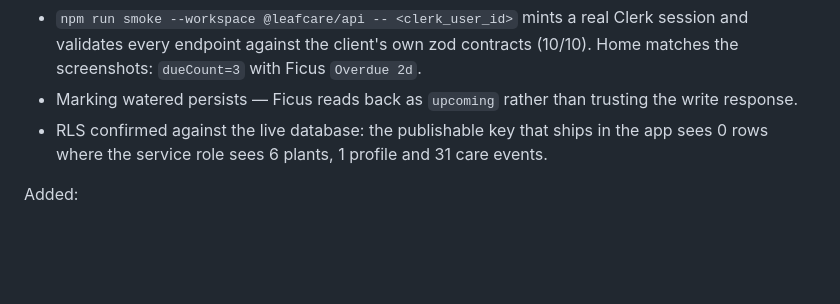
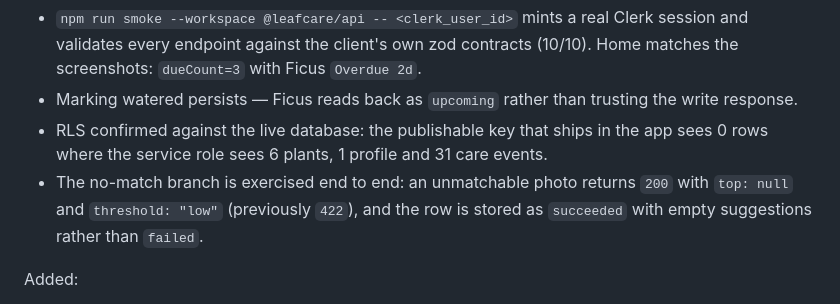
Before and after one commit to smurzzz/leafCare, a Markdown page: docs/changelog.md, the part around the change. GitHub-like rendering; blank space fills up the shorter version.

```diff
--- a/docs/changelog.md
+++ b/docs/changelog.md
@@ -103,6 +103,9 @@ The demo account is seeded and the whole signed-in surface is exercised end to e
   response.
 - RLS confirmed against the live database: the publishable key that ships in the app sees
   0 rows where the service role sees 6 plants, 1 profile and 31 care events.
+- The no-match branch is exercised end to end: an unmatchable photo returns `200` with
+  `top: null` and `threshold: "low"` (previously `422`), and the row is stored as
+  `succeeded` with empty suggestions rather than `failed`.
 
 Added:
 
```
Also changed, not shown: docs/tasks.md (+2 -2 lines), docs/testing.md (+5 -3 lines).
